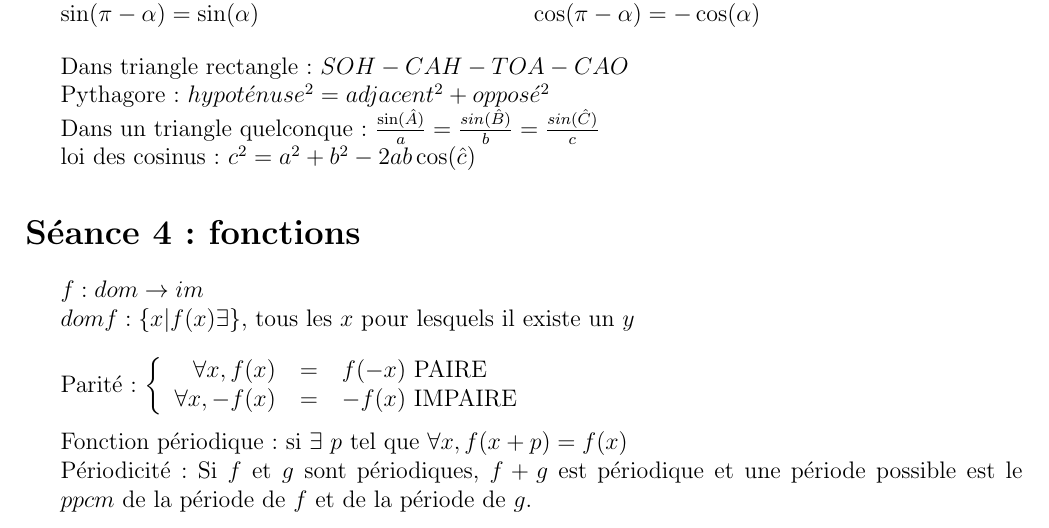
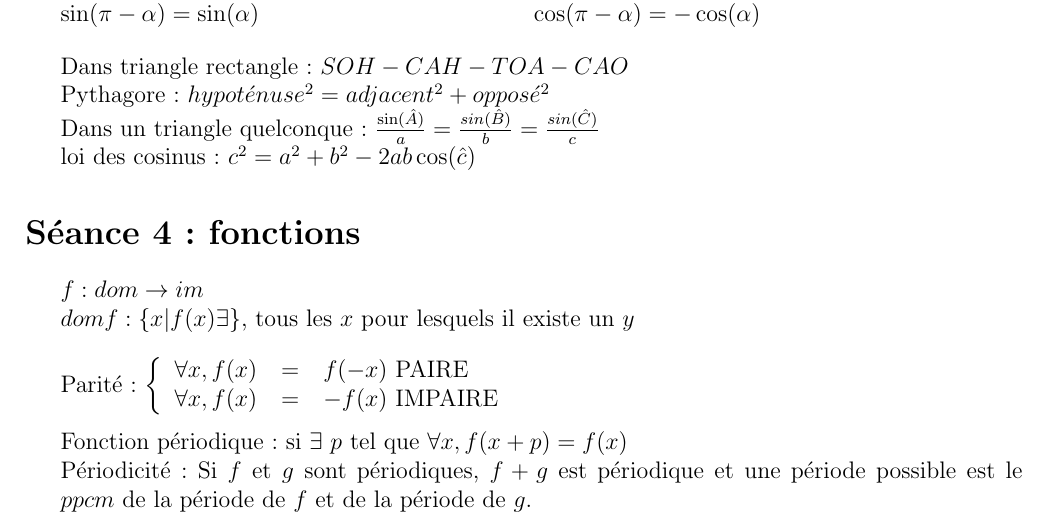
Before and after one commit to Herrgrim0/Math-f-112-Rappel, a LaTeX document (rappels.tex): part of page 1 of 6, cut so that both start at the same text. Compiled offline with pdfLaTeX.

Commit message:
séance 4 : -f(x)->f(x)

```diff
--- a/rappels.tex
+++ b/rappels.tex
@@ -52,7 +52,7 @@ $f : dom \rightarrow im$\\
 \indent Parit\'e :
 $\left \lbrace \begin{tabular}{r c l }
 	\(\forall x, f(x)\) & \(=\) & \(f(-x)\) PAIRE \\
-	\(\forall x, -f(x)\) & \(=\) & \(-f(x)\) IMPAIRE
+	\(\forall x, f(x)\) & \(=\) & \(-f(x)\) IMPAIRE
 \end{tabular}\right.$ \\ \newline
 \indent Fonction p\'eriodique : si $\exists$ $p$ tel que $\forall x, f(x+p) = f(x)$ \\
 \indent P\'eriodicit\'e: Si $f$ et $g$ sont p\'eriodiques, $f+g$ est p\'eriodique et une p\'eriode possible est le \indent$ppcm$ de la p\'eriode de $f$ et de la p\'eriode de $g$.
```
